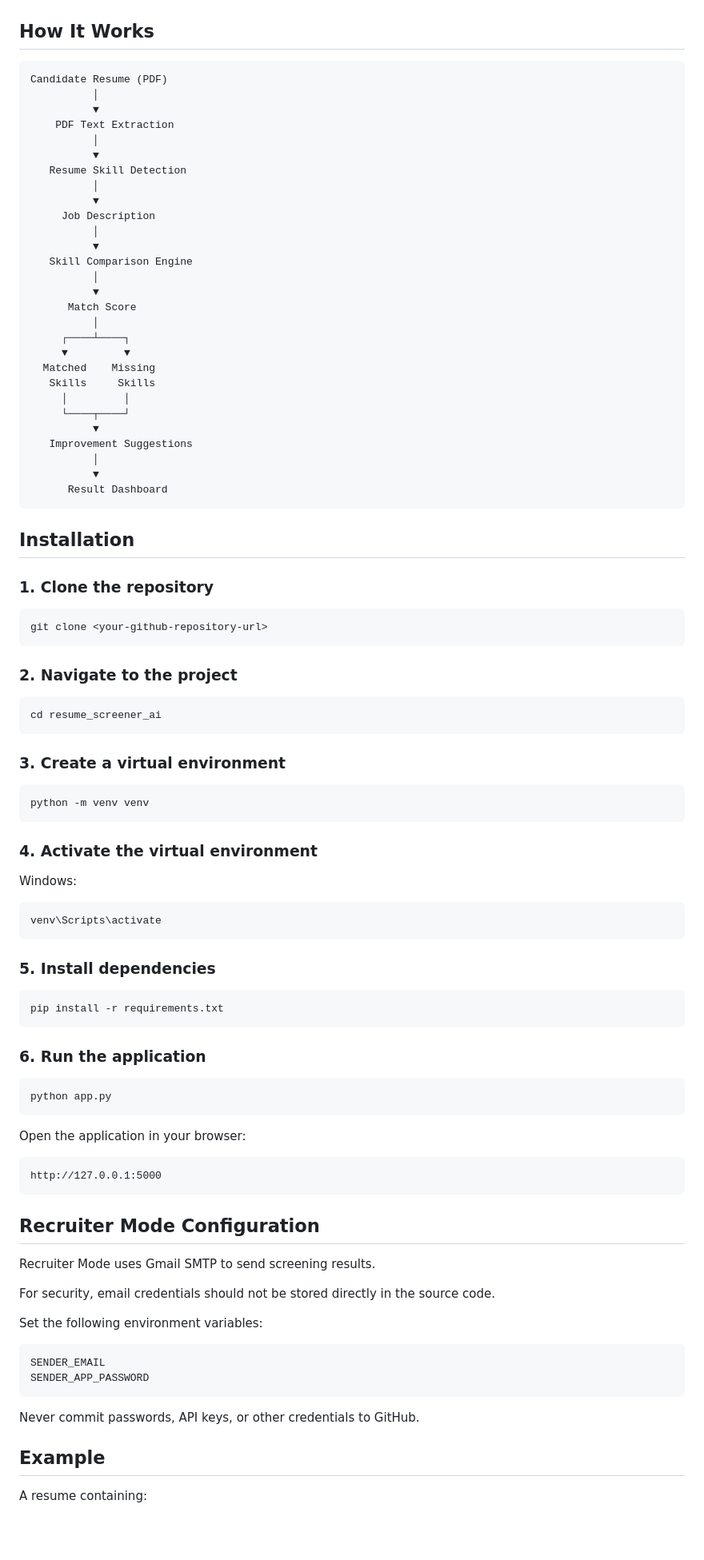
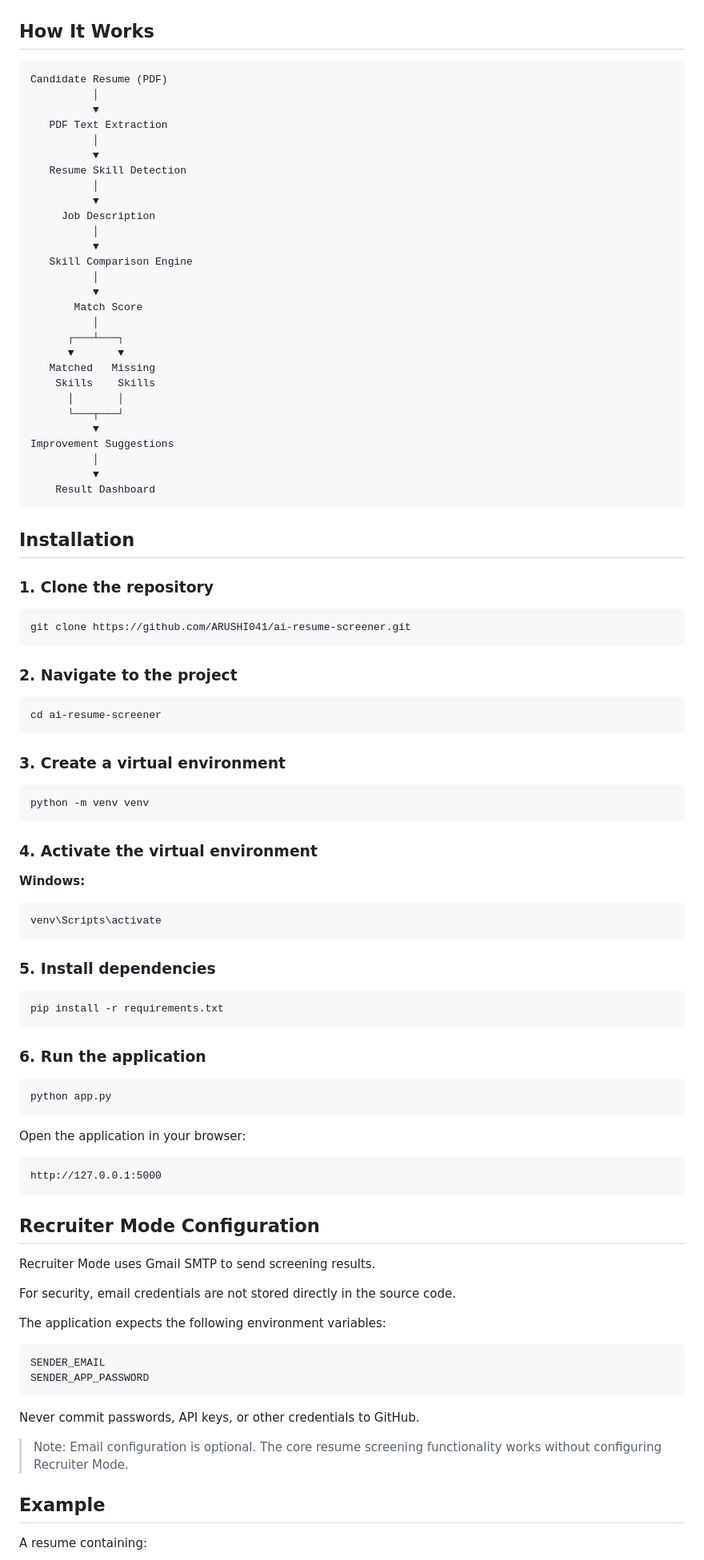
Before and after one commit to ARUSHI041/ai-resume-screener, a Markdown page: README.md, the part around one of its changes. Shown at 80% size. Rendered like a GitHub page; blank space fills up the shorter version.

````diff
--- a/README.md
+++ b/README.md
@@ -57,79 +57,99 @@ The application analyzes a candidate's resume against a given job description, c
 
 ## How It Works
 
-    Candidate Resume (PDF)
-              │
-              ▼
-        PDF Text Extraction
-              │
-              ▼
-       Resume Skill Detection
-              │
-              ▼
-         Job Description
-              │
-              ▼
-       Skill Comparison Engine
-              │
-              ▼
-          Match Score
-              │
-         ┌────┴────┐
-         ▼         ▼
-      Matched    Missing
-       Skills     Skills
-         │         │
-         └────┬────┘
-              ▼
-       Improvement Suggestions
-              │
-              ▼
-          Result Dashboard
+```text
+Candidate Resume (PDF)
+          │
+          ▼
+   PDF Text Extraction
+          │
+          ▼
+   Resume Skill Detection
+          │
+          ▼
+     Job Description
+          │
+          ▼
+   Skill Comparison Engine
+          │
+          ▼
+       Match Score
+          │
+      ┌───┴───┐
+      ▼       ▼
+   Matched   Missing
+    Skills    Skills
+      │       │
+      └───┬───┘
+          ▼
+Improvement Suggestions
+          │
+          ▼
+    Result Dashboard
+```
 
 ## Installation
 
 ### 1. Clone the repository
 
-    git clone <your-github-repository-url>
+```bash
+git clone https://github.com/ARUSHI041/ai-resume-screener.git
+```
 
 ### 2. Navigate to the project
 
-    cd resume_screener_ai
+```bash
+cd ai-resume-screener
+```
 
 ### 3. Create a virtual environment
 
-    python -m venv venv
+```bash
+python -m venv venv
+```
 
 ### 4. Activate the virtual environment
 
-Windows:
+**Windows:**
 
-    venv\Scripts\activate
+```bash
+venv\Scripts\activate
+```
 
 ### 5. Install dependencies
 
-    pip install -r requirements.txt
+```bash
+pip install -r requirements.txt
+```
 
 ### 6. Run the application
 
-    python app.py
+```bash
+python app.py
+```
 
 Open the application in your browser:
 
-    http://127.0.0.1:5000
+```text
+http://127.0.0.1:5000
+```
 
 ## Recruiter Mode Configuration
 
 Recruiter Mode uses Gmail SMTP to send screening results.
 
-For security, email credentials should not be stored directly in the source code.
+For security, email credentials are not stored directly in the source code.
 
-Set the following environment variables:
+The application expects the following environment variables:
 
-    SENDER_EMAIL
-    SENDER_APP_PASSWORD
+```text
+SENDER_EMAIL
+SENDER_APP_PASSWORD
+```
 
 Never commit passwords, API keys, or other credentials to GitHub.
+
+> Note: Email configuration is optional. The core resume screening functionality works without configuring Recruiter Mode.
 
 ## Example
 
````
Also changed, not shown: other parts of README.md (+87 -83 lines).
